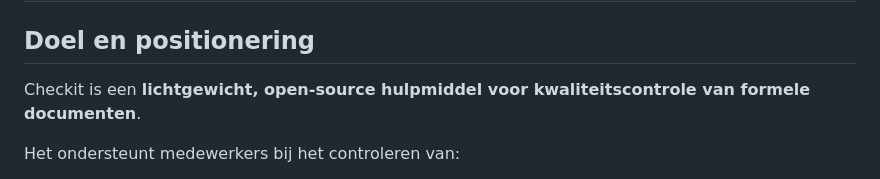
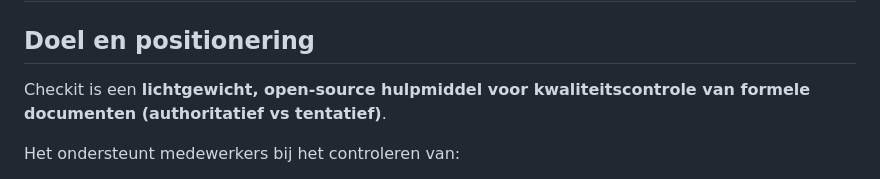
Before and after one commit to okeribok/checkit, a Markdown page: briefing.md, the part around the change. Drawn GitHub-style.

```diff
--- a/briefing.md
+++ b/briefing.md
@@ -2,7 +2,7 @@
 
 ## Doel en positionering
 
-Checkit is een **lichtgewicht, open-source hulpmiddel voor kwaliteitscontrole van formele documenten**.
+Checkit is een **lichtgewicht, open-source hulpmiddel voor kwaliteitscontrole van formele documenten (authoritatief vs tentatief)**.
 
 Het ondersteunt medewerkers bij het controleren van:
 
```
